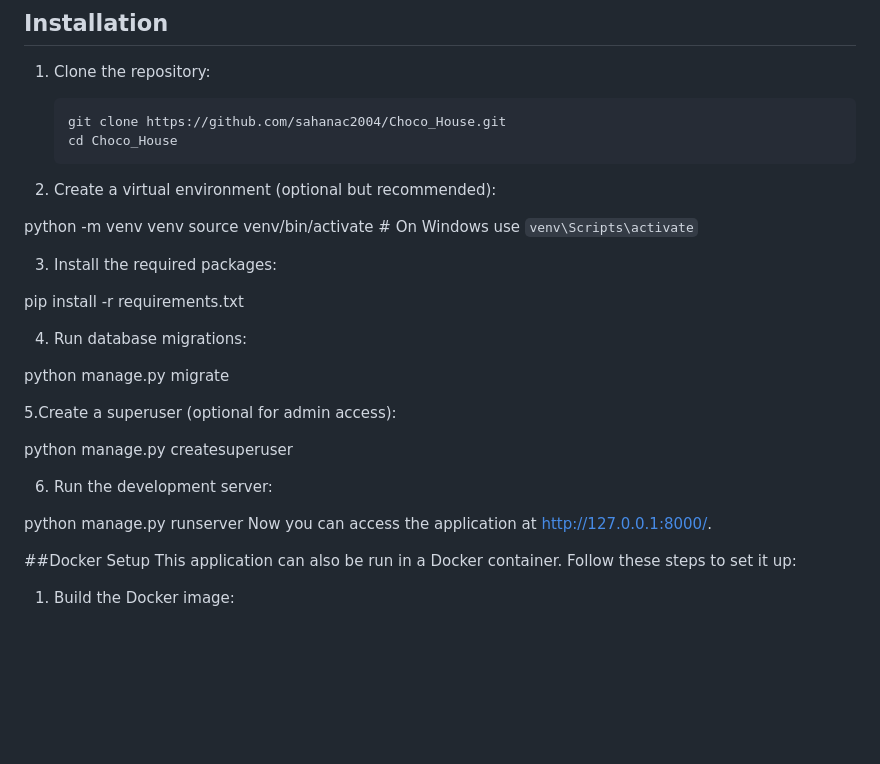
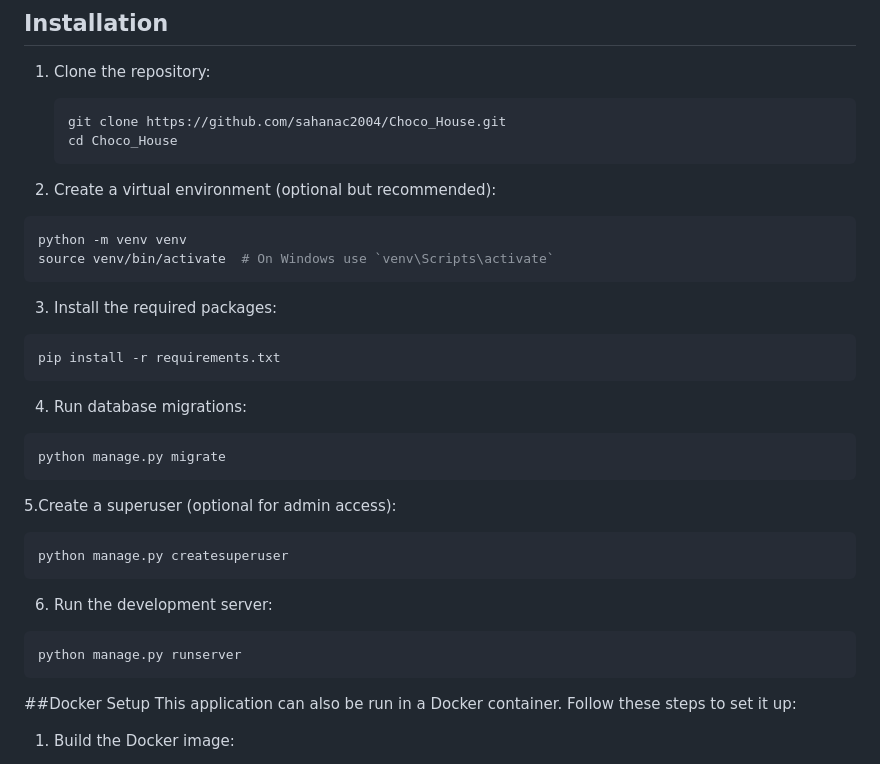
Before and after one commit to sahanac2004/Choco_House, a Markdown page: README.md, the part around the change. Drawn GitHub-style; blank space fills up the shorter version.

````diff
--- a/README.md
+++ b/README.md
@@ -24,26 +24,26 @@ This is a simple Django application for managing a fictional chocolate house. Th
    git clone https://github.com/sahanac2004/Choco_House.git
    cd Choco_House
 2. Create a virtual environment (optional but recommended):
-
+```bash
 python -m venv venv
 source venv/bin/activate  # On Windows use `venv\Scripts\activate`
-
+```
 3. Install the required packages:
-
+```bash
 pip install -r requirements.txt
-
+```
 4. Run database migrations:
-
+```bash
 python manage.py migrate
-
+```
 5.Create a superuser (optional for admin access):
-
+```bash
 python manage.py createsuperuser
-
+```
 6. Run the development server:
-
+```bash
 python manage.py runserver
-Now you can access the application at http://127.0.0.1:8000/.
+```
 
 ##Docker Setup
 This application can also be run in a Docker container. Follow these steps to set it up:
````
